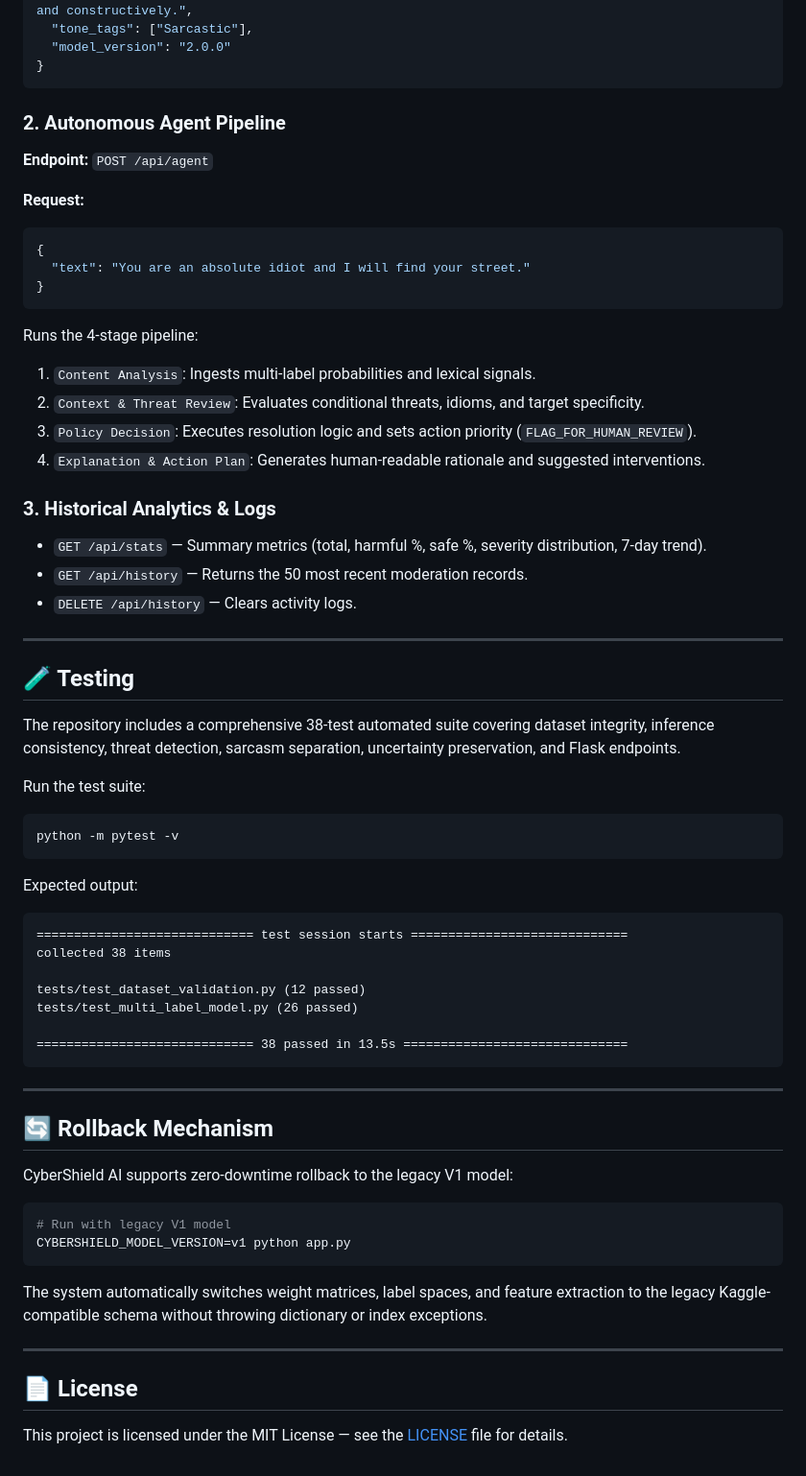
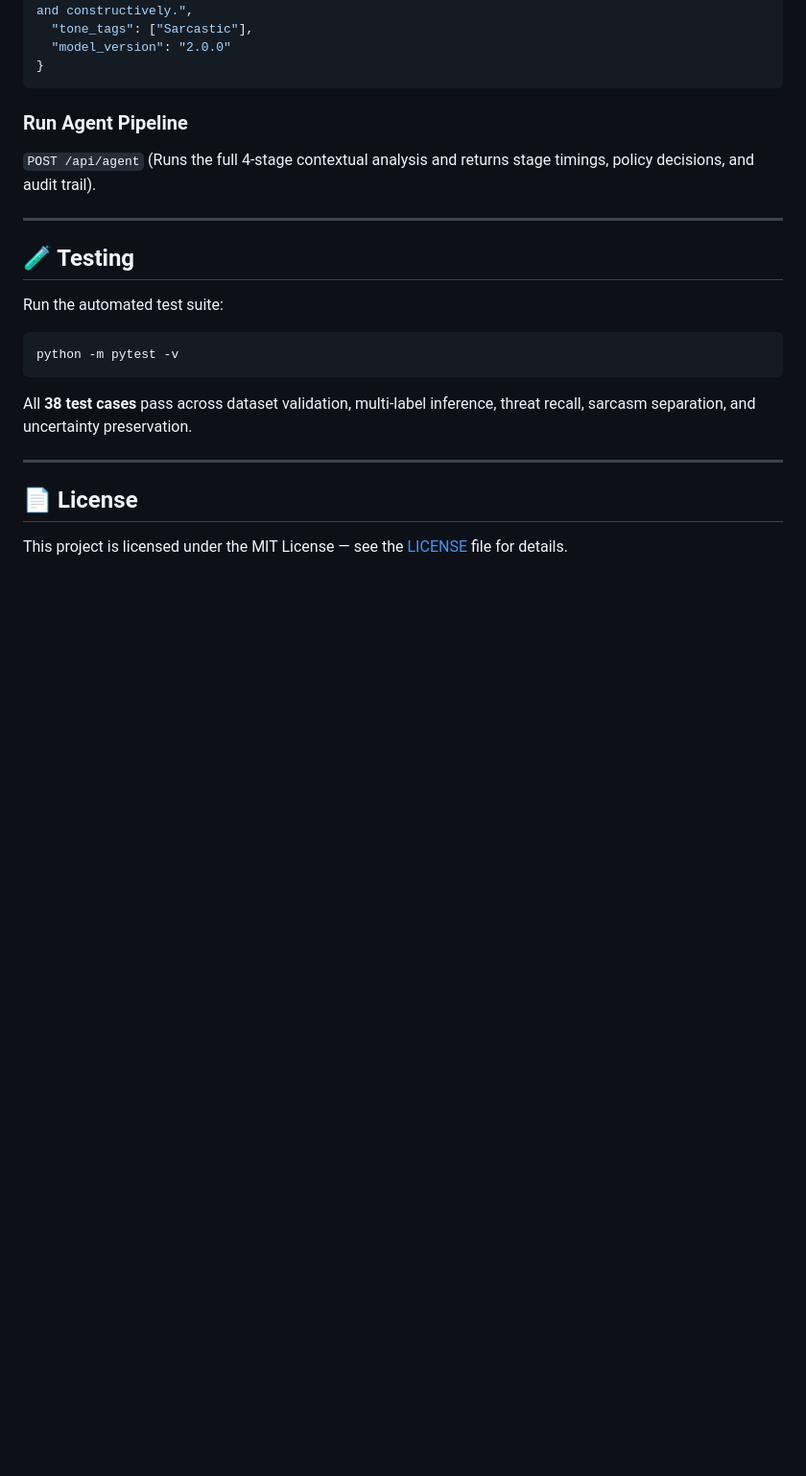
Before and after one commit to pradnya-182006/cybershield-ai, a Markdown page: README.md, the part around one of its changes. Shown at 96% size. Rendered like a GitHub page; blank space fills up the shorter version.

````diff
--- a/README.md
+++ b/README.md
@@ -157,61 +204,18 @@ The application will start on **`http://127.0.0.1:5000`**.
 }
 ```
 
-### 2. Autonomous Agent Pipeline
-**Endpoint:** `POST /api/agent`
-
-**Request:**
-```json
-{
-  "text": "You are an absolute idiot and I will find your street."
-}
-```
-
-Runs the 4-stage pipeline:
-1. `Content Analysis`: Ingests multi-label probabilities and lexical signals.
-2. `Context & Threat Review`: Evaluates conditional threats, idioms, and target specificity.
-3. `Policy Decision`: Executes resolution logic and sets action priority (`FLAG_FOR_HUMAN_REVIEW`).
-4. `Explanation & Action Plan`: Generates human-readable rationale and suggested interventions.
-
-### 3. Historical Analytics & Logs
-- `GET /api/stats` — Summary metrics (total, harmful %, safe %, severity distribution, 7-day trend).
-- `GET /api/history` — Returns the 50 most recent moderation records.
-- `DELETE /api/history` — Clears activity logs.
+### Run Agent Pipeline
+`POST /api/agent` (Runs the full 4-stage contextual analysis and returns stage timings, policy decisions, and audit trail).
 
 ---
 
 ## 🧪 Testing
 
-The repository includes a comprehensive 38-test automated suite covering dataset integrity, inference consistency, threat detection, sarcasm separation, uncertainty preservation, and Flask endpoints.
-
-Run the test suite:
+Run the automated test suite:
 ```bash
 python -m pytest -v
 ```
-
-Expected output:
-```text
-============================= test session starts =============================
-collected 38 items
-
-tests/test_dataset_validation.py (12 passed)
-tests/test_multi_label_model.py (26 passed)
-
-============================= 38 passed in 13.5s ==============================
-```
-
----
-
-## 🔄 Rollback Mechanism
-
-CyberShield AI supports zero-downtime rollback to the legacy V1 model:
-
-```bash
-# Run with legacy V1 model
-CYBERSHIELD_MODEL_VERSION=v1 python app.py
-```
-
-The system automatically switches weight matrices, label spaces, and feature extraction to the legacy Kaggle-compatible schema without throwing dictionary or index exceptions.
+All **38 test cases** pass across dataset validation, multi-label inference, threat recall, sarcasm separation, and uncertainty preservation.
 
 ---
 
````
Also changed, not shown: other parts of README.md (+106 -59 lines).
